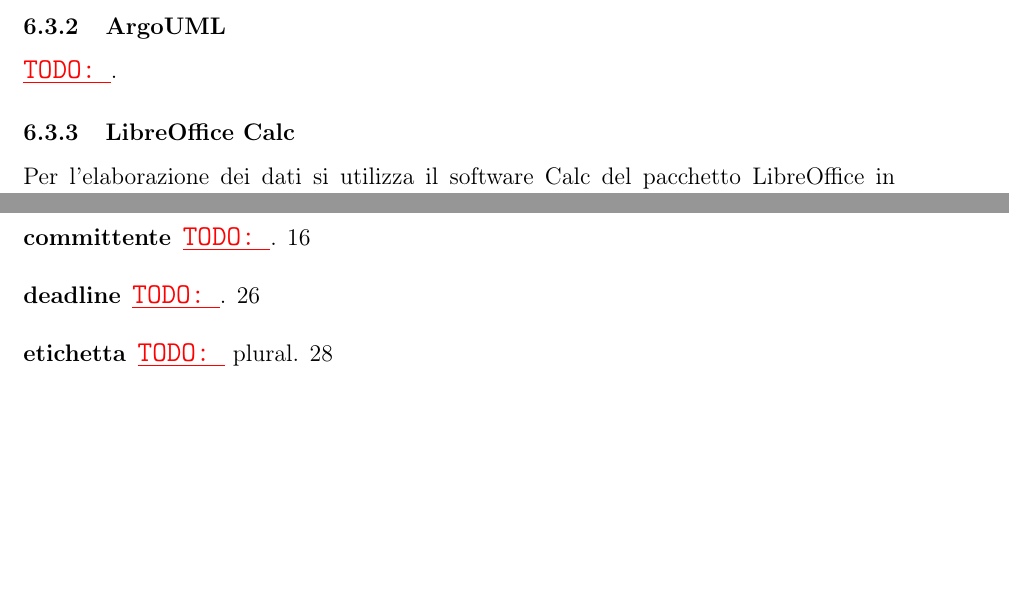
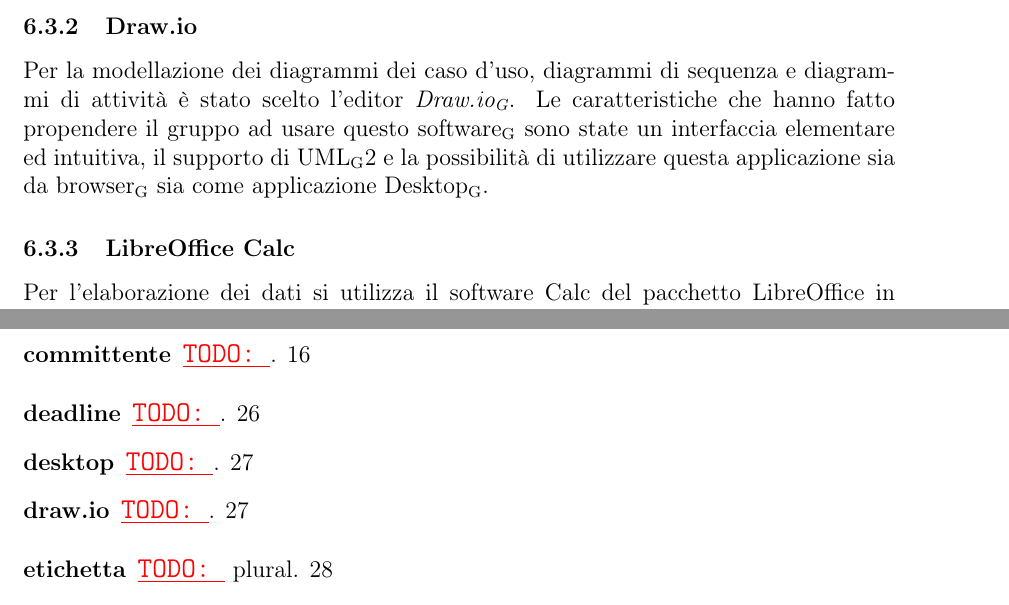
Before and after one commit to waltersandon/starware.swe15, a LaTeX document (doc/1_RR/interni/NormeDiProgetto/NormeDiProgetto2.tex): two parts of pages 29 and 33 of 35, joined at a grey line, cut at the place of the change, the shorter picture padded with empty space. Compiled offline with pdfLaTeX.

Commit message:
Ndp - Restore / Aggiunta verbale_20160104

```diff
--- a/doc/1_RR/interni/NormeDiProgetto/NormeDiProgetto2.tex
+++ b/doc/1_RR/interni/NormeDiProgetto/NormeDiProgetto2.tex
@@ -763,8 +763,10 @@ Le modalità di utilizzo di \textit{\mgls{Teamwork}} vengono descritte nella sez
 Per la stesura dei documenti si è scelto di utilizzare il linguaggio di markup \LaTeX. Il motivo principale che ha portato a questa scelta è la facilità di separazione tra contenuto e formattazione: con \LaTeX è possibile definire l’aspetto delle pagine in un file template condiviso da tutti i documenti. Altre soluzioni come Microsoft Office, LibreOffice o Google Docs non avrebbero consentito questa separazione, duplicando il lavoro di formattazione del testo e non garantendo un risultato uniforme. Il grande numero di pacchetti esistenti consente di implementare funzionalità comuni in maniera semplice. L’estensibilità di \LaTeX può essere sfruttata per creare funzioni e variabili globali che rendono la scrittura del contenuto più corretta da un punto di vista semantico. Un esempio è dato dal comando Ruolo che identifica ogni ruolo all’interno del progetto. Per la scrittura di documenti \LaTeX, l’editor consigliato è TeXstudio.
 
 
-\subsubsection{ArgoUML}
-\TODO{}.
+
+\subsubsection{Draw.io}
+Per la modellazione dei diagrammi dei caso d’uso, diagrammi di sequenza e diagrammi di attività è stato scelto l’editor \textit{\mGls{draw.io}}.
+Le caratteristiche che hanno fatto propendere il gruppo ad usare questo \mgls{software} sono state un interfaccia elementare ed intuitiva, il supporto di \mgls{uml}2 e la possibilità di utilizzare questa applicazione sia da \mgls{browser} sia come applicazione \mGls{desktop}.
 
 \subsubsection{LibreOffice Calc}
 Per l’elaborazione dei dati si utilizza il software Calc del pacchetto LibreOffice in quanto tale prodotto è open-source.
```
